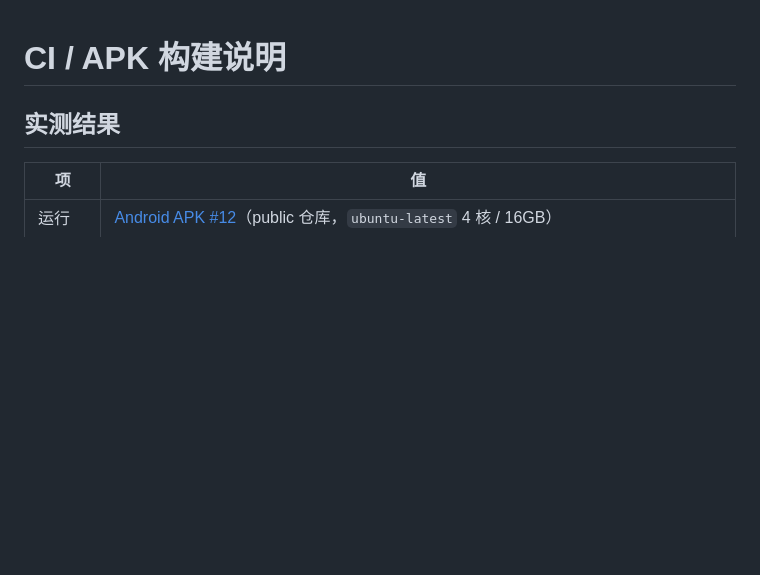
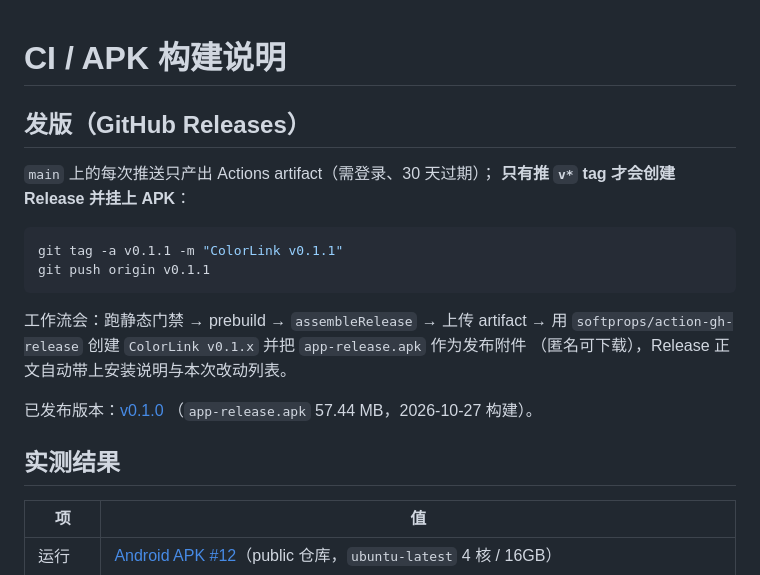
Before and after one commit to accten/ColorLink-A7M2, a Markdown page: docs/ci.md, the part around the change. Rendered like a GitHub page; blank space fills up the shorter version.

Commit message:
docs: 补充发版流程（推 v* tag 触发 Release）
说明 artifact 与 Release 的区别，以及怎么发下一个版本。

````diff
--- a/docs/ci.md
+++ b/docs/ci.md
@@ -1,4 +1,22 @@
 # CI / APK 构建说明
+
+## 发版（GitHub Releases）
+
+`main` 上的每次推送只产出 Actions artifact（需登录、30 天过期）；
+**只有推 `v*` tag 才会创建 Release 并挂上 APK**：
+
+```bash
+git tag -a v0.1.1 -m "ColorLink v0.1.1"
+git push origin v0.1.1
+```
+
+工作流会：跑静态门禁 → prebuild → `assembleRelease` → 上传 artifact →
+用 `softprops/action-gh-release` 创建 `ColorLink v0.1.x` 并把 `app-release.apk` 作为发布附件
+（匿名可下载），Release 正文自动带上安装说明与本次改动列表。
+
+已发布版本：[v0.1.0](https://github.com/accten/ColorLink-A7M2/releases/tag/v0.1.0)
+（`app-release.apk` 57.44 MB，2026-10-27 构建）。
+
 
 ## 实测结果
 
````
